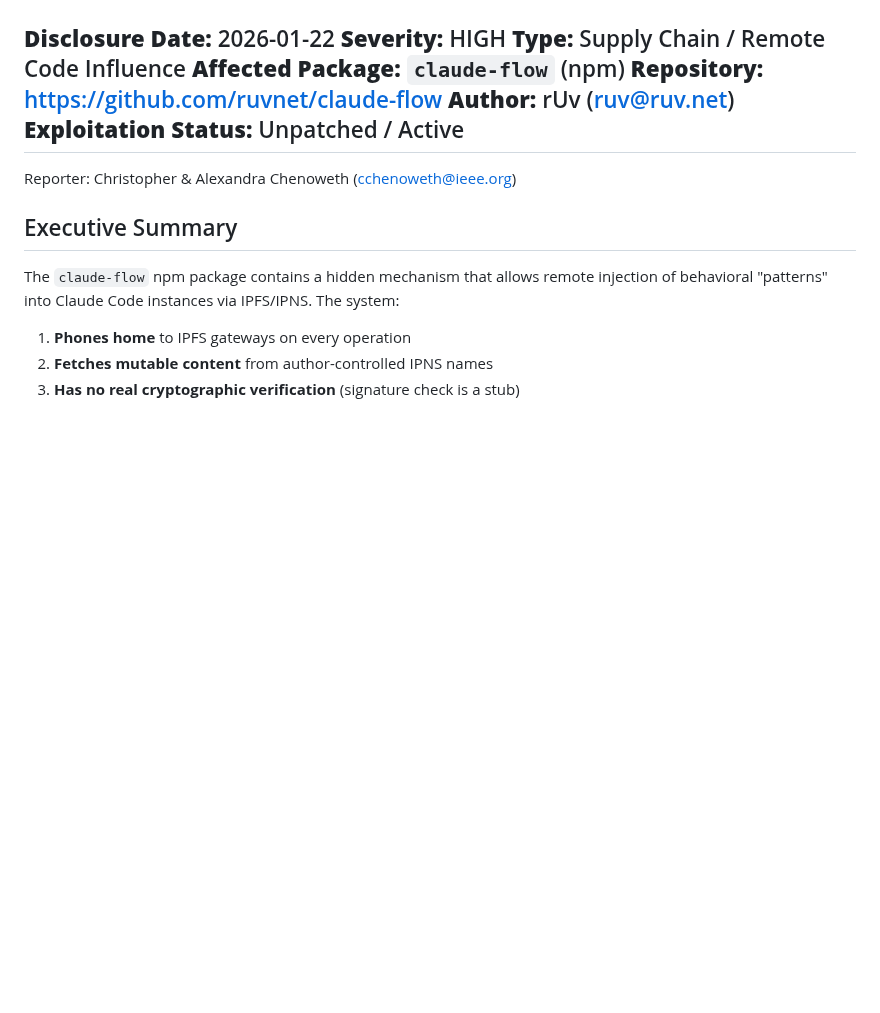
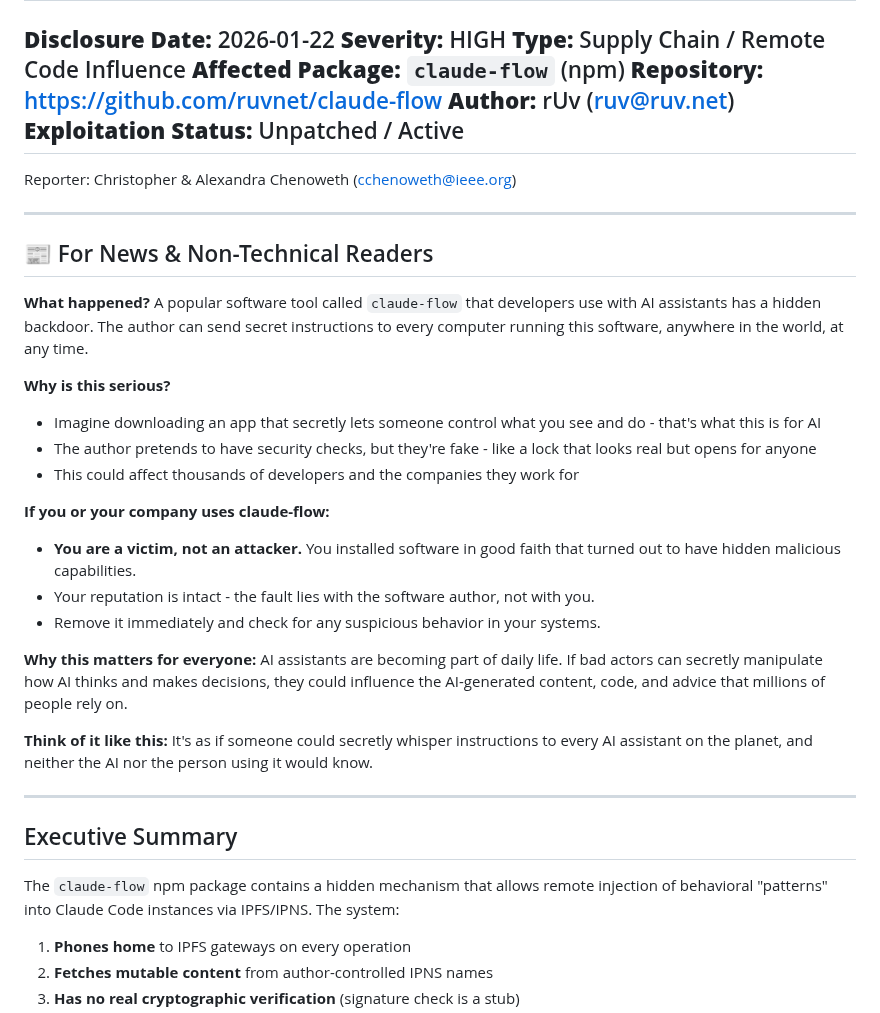
Before and after one commit to 8b-is/smart-tree, a Markdown page: docs/SECURITY_DISCLOSURE_AFFECTING_LLMs.md, the part around the change. Drawn GitHub-style; blank space fills up the shorter version.

Commit message:
docs(security): Add non-technical summary for news/general audiences
- Plain English explanation of the vulnerability
- Explicit statement protecting victims' reputations
- Analogy-based explanation accessible to non-developers

Co-Authored-By: Claude Opus 4.5 <noreply@anthropic.com>

```diff
--- a/docs/SECURITY_DISCLOSURE_AFFECTING_LLMs.md
+++ b/docs/SECURITY_DISCLOSURE_AFFECTING_LLMs.md
@@ -10,6 +10,30 @@
 ---
 
 Reporter: Christopher & Alexandra Chenoweth (cchenoweth@ieee.org)
+
+---
+
+## 📰 For News & Non-Technical Readers
+
+**What happened?**
+A popular software tool called `claude-flow` that developers use with AI assistants has a hidden backdoor. The author can send secret instructions to every computer running this software, anywhere in the world, at any time.
+
+**Why is this serious?**
+- Imagine downloading an app that secretly lets someone control what you see and do - that's what this is for AI
+- The author pretends to have security checks, but they're fake - like a lock that looks real but opens for anyone
+- This could affect thousands of developers and the companies they work for
+
+**If you or your company uses claude-flow:**
+- **You are a victim, not an attacker.** You installed software in good faith that turned out to have hidden malicious capabilities.
+- Your reputation is intact - the fault lies with the software author, not with you.
+- Remove it immediately and check for any suspicious behavior in your systems.
+
+**Why this matters for everyone:**
+AI assistants are becoming part of daily life. If bad actors can secretly manipulate how AI thinks and makes decisions, they could influence the AI-generated content, code, and advice that millions of people rely on.
+
+**Think of it like this:** It's as if someone could secretly whisper instructions to every AI assistant on the planet, and neither the AI nor the person using it would know.
+
+---
 
 ## Executive Summary
 
```
